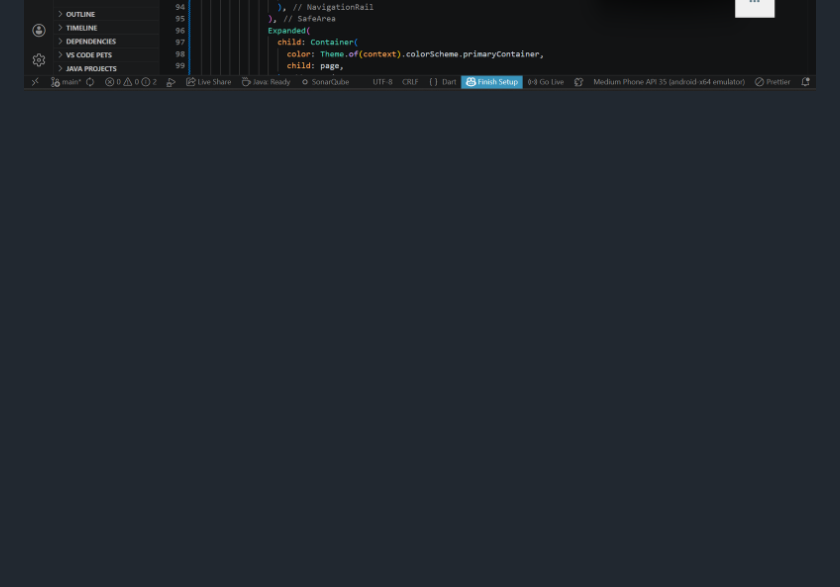
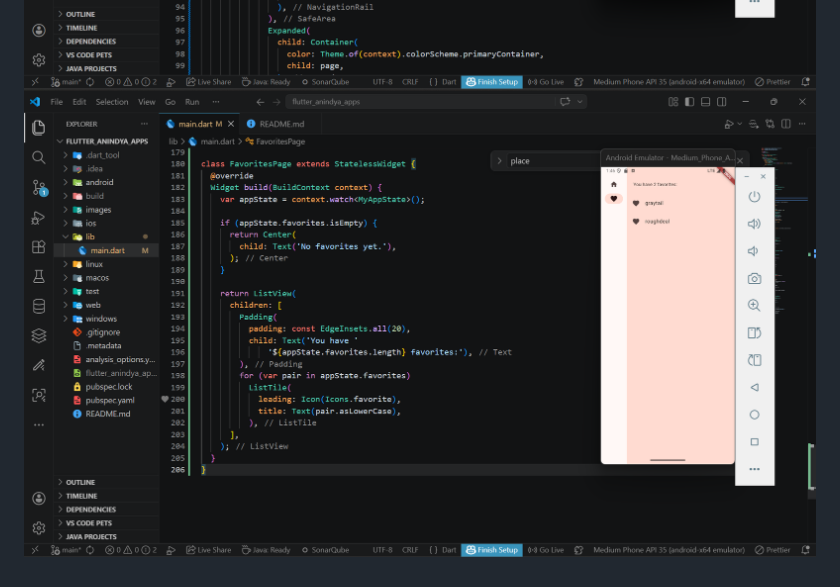
Before and after one commit to AnindyaNaura12/flutter-anindya-apps, a Markdown page: README.md, the part around the change. Drawn GitHub-style; pictures changed too: images/18.png (added); blank space fills up the shorter version.

```diff
--- a/README.md
+++ b/README.md
@@ -21,3 +21,4 @@ A new Flutter project.
 ![Screenshot setState](images/15.png)
 ![Screenshot Use selectedIndex](images/16.png)
 ![Screenshot responsiveness](images/17.png)
+![Screenshot add a new page](images/18.png)
```
Also changed, not shown: 1 other file.
